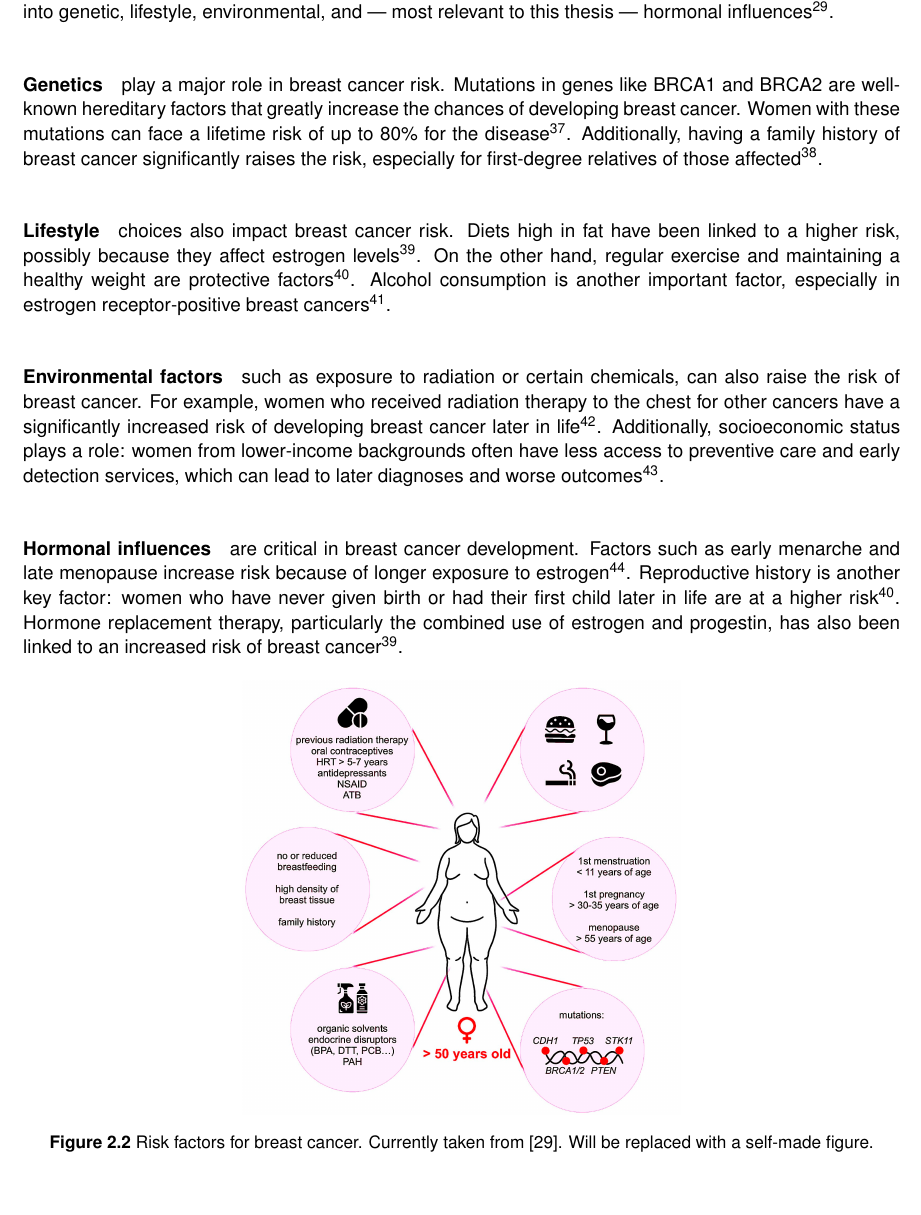
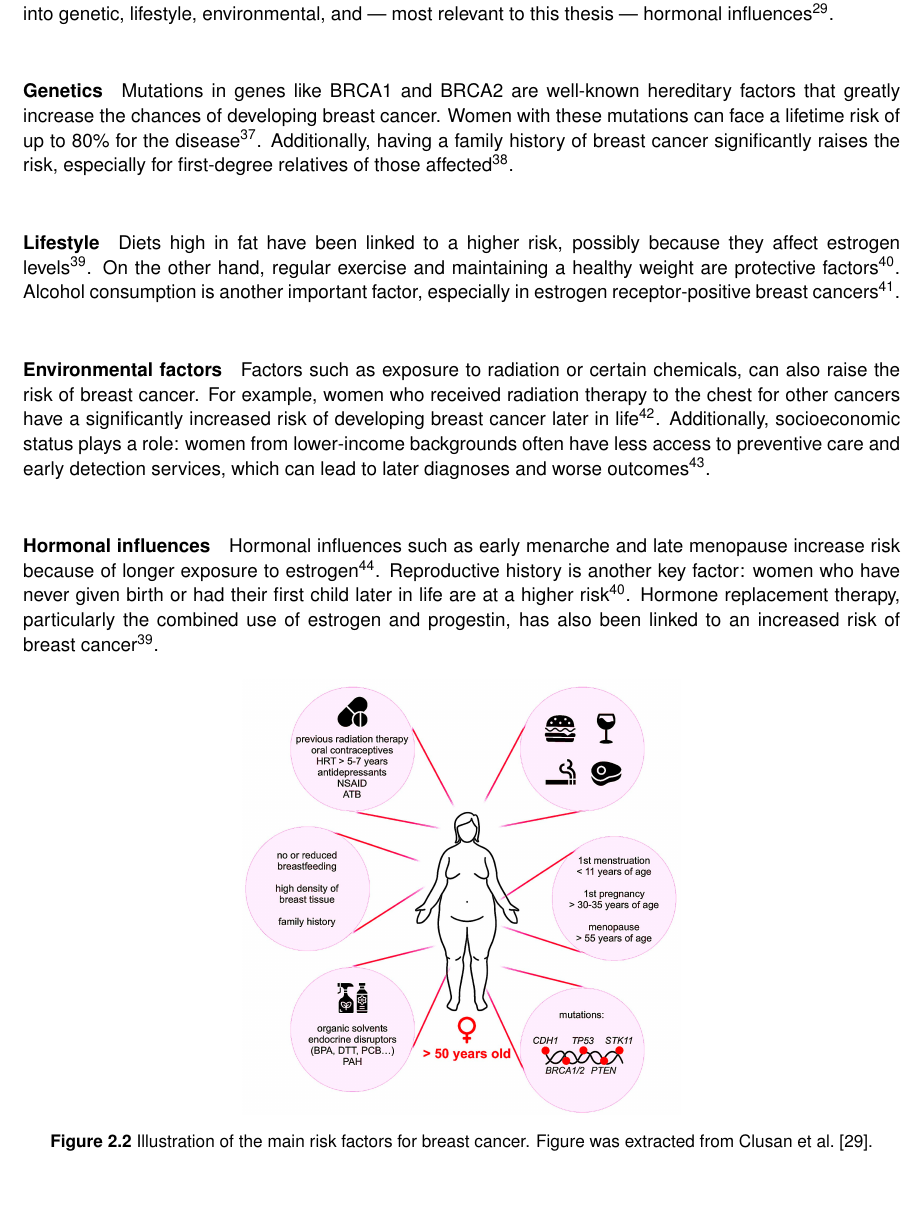
Before and after one commit to nictru/bsc-thesis, a LaTeX thesis (main.tex, which reads chapters/2_background/1_brca.tex): part of page 15 of 61, cut so that both start at the same text. Compiled offline with pdfLaTeX.

```diff
--- a/chapters/2_background/1_brca.tex
+++ b/chapters/2_background/1_brca.tex
@@ -182,7 +182,7 @@
 environmental, and — most relevant to this thesis — hormonal
 influences\supercite{clusan_basic_2023}.
 
-\paragraph{Genetics} play a major role in breast cancer risk.
+\paragraph{Genetics}
 Mutations in genes like BRCA1 and BRCA2 are well-known hereditary factors that
 greatly increase the chances of developing breast cancer.
 Women with these mutations can face a lifetime risk of up to 80\% for the
@@ -191,7 +191,7 @@
 risk, especially for first-degree relatives of those
 affected\supercite{schairer_risk_2013}.
 
-\paragraph{Lifestyle} choices also impact breast cancer risk.
+\paragraph{Lifestyle}
 Diets high in fat have been linked to a higher risk, possibly because they
 affect estrogen levels\supercite{turner_meta-analysis_2011}.
 On the other hand, regular exercise and maintaining a healthy weight are
@@ -199,8 +199,9 @@
 Alcohol consumption is another important factor, especially in estrogen
 receptor-positive breast cancers\supercite{bao_association_2011}.
 
-\paragraph{Environmental factors} such as exposure to radiation or certain
-chemicals, can also raise the risk of breast cancer.
+\paragraph{Environmental factors}
+Factors such as exposure to radiation or certain chemicals, can also raise the
+risk of breast cancer.
 For example, women who received radiation therapy to the chest for other
 cancers have a significantly increased risk of developing breast cancer later
 in life\supercite{froes_brandao_prolactin_2016}.
@@ -209,9 +210,9 @@
 services, which can lead to later diagnoses and worse
 outcomes\supercite{cunningham_mind_2013}.
 
-\paragraph{Hormonal influences} are critical in breast cancer development.
-Factors such as early menarche and late menopause increase risk because of
-longer exposure to estrogen\supercite{nounu_sex_2022}.
+\paragraph{Hormonal influences}
+Hormonal influences such as early menarche and late menopause increase risk
+because of longer exposure to estrogen\supercite{nounu_sex_2022}.
 Reproductive history is another key factor: women who have never given birth or
 had their first child later in life are at a higher
 risk\supercite{claudia_admoun_etiology_2022}.
@@ -223,9 +224,8 @@
     \centering
 
     \includegraphics[width=0.5\textwidth]{chapters/2_background/figures/risk-factors.png}
-    \caption{Risk factors for breast cancer.
-        Currently taken from \cite{clusan_basic_2023}.
-        Will be replaced with a self-made figure.
+    \caption{Illustration of the main risk factors for breast cancer.
+        Figure was extracted from \textcite{clusan_basic_2023}.
     }
     \label{fig:brca_risk-factors}
 \end{figure}
```
Also changed, not shown: abbreviations.tex (+1 -0 lines), chapters/2_background/1_brca.tex (8 more changed lines).
